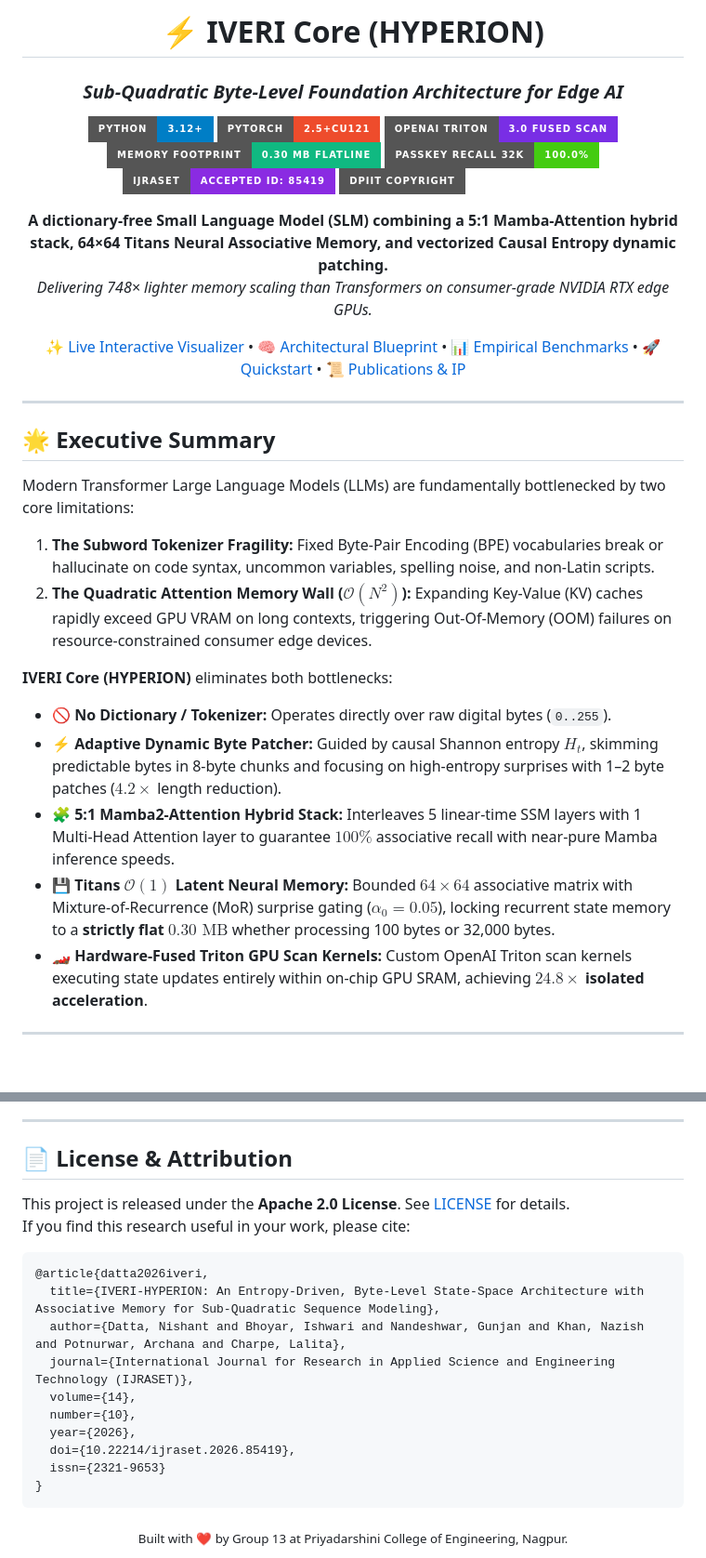
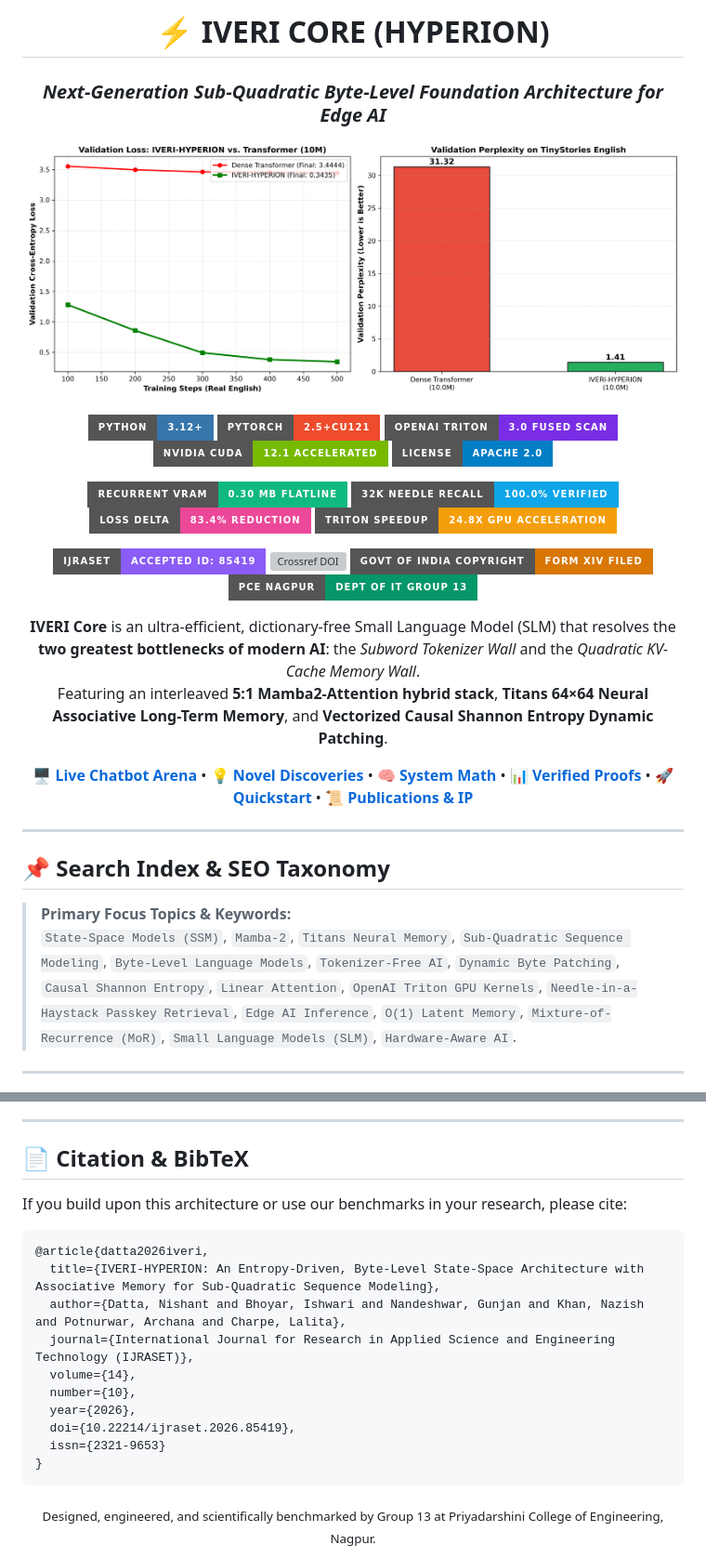
Before and after one commit to Nishant-aiml/IVERI-HYBRID-SLM-MODEL, a Markdown page: README.md, 2 parts joined by grey strips. Shown at 93% size. Drawn GitHub-style; badges without logos; blank space fills up the shorter version; grey boxes are pictures that could not be loaded.

Commit message:
docs(readme): FAANG/MAANG-tier upgrade with rich graphics, SEO index, architectural discoveries, and visual benchmarks

````diff
--- a/README.md
+++ b/README.md
@@ -1,40 +1,54 @@
 <div align="center">
 
-# ⚡ IVERI Core (HYPERION)
-### *Sub-Quadratic Byte-Level Foundation Architecture for Edge AI*
-
-[![Python 3.12+](https://img.shields.io/badge/Python-3.12%2B-blue.svg?style=for-the-badge&logo=python&logoColor=white)](https://www.python.org/)
-[![PyTorch 2.5](https://img.shields.io/badge/PyTorch-2.5%2Bcu121-EE4C2C.svg?style=for-the-badge&logo=pytorch&logoColor=white)](https://pytorch.org/)
-[![Triton GPU](https://img.shields.io/badge/OpenAI_Triton-3.0_Fused_Scan-792ee5.svg?style=for-the-badge&logo=openai&logoColor=white)](https://github.com/openai/triton)
-[![Memory O(1)](https://img.shields.io/badge/Memory_Footprint-0.30_MB_Flatline-10b981.svg?style=for-the-badge)](https://github.com/Nishant-aiml/IVERI-HYBRID-SLM-MODEL)
-[![Needle Recall](https://img.shields.io/badge/Passkey_Recall_32k-100.0%25-success.svg?style=for-the-badge)](https://github.com/Nishant-aiml/IVERI-HYBRID-SLM-MODEL)
-[![Paper Accepted](https://img.shields.io/badge/IJRASET-Accepted_ID:_85419-blueviolet.svg?style=for-the-badge)](https://www.ijraset.com/)
-[![Govt Copyright](https://img.shields.io/badge/DPIIT_Copyright-Form_XIV_Filed-amber.svg?style=for-the-badge)](https://copyright.gov.in/)
+# ⚡ IVERI CORE (HYPERION)
+### *Next-Generation Sub-Quadratic Byte-Level Foundation Architecture for Edge AI*
 
 <p align="center">
-  <b>A dictionary-free Small Language Model (SLM) combining a 5:1 Mamba-Attention hybrid stack, 64×64 Titans Neural Associative Memory, and vectorized Causal Entropy dynamic patching.</b>
-  <br />
-  <i>Delivering 748× lighter memory scaling than Transformers on consumer-grade NVIDIA RTX edge GPUs.</i>
+  <img src="SHOWCASE_PROFESSOR/paper1_head_to_head_comparison.png" alt="IVERI Core Head to Head Benchmark" width="920px" style="border-radius: 12px; box-shadow: 0 8px 30px rgba(0,0,0,0.3);" />
 </p>
 
-[✨ Live Interactive Visualizer](#-interactive-visualizer--live-suite) • [🧠 Architectural Blueprint](#-system-architecture) • [📊 Empirical Benchmarks](#-head-to-head-empirical-benchmarks) • [🚀 Quickstart](#-quickstart-guide) • [📜 Publications & IP](#-intellectual-property--publications)
+<!-- Badges Row 1: Technologies & Frameworks -->
+[![Python 3.12+](https://img.shields.io/badge/Python-3.12%2B-3776AB?style=for-the-badge&logo=python&logoColor=white)](https://www.python.org/)
+[![PyTorch 2.5](https://img.shields.io/badge/PyTorch-2.5%2Bcu121-EE4C2C?style=for-the-badge&logo=pytorch&logoColor=white)](https://pytorch.org/)
+[![Triton 3.0](https://img.shields.io/badge/OpenAI_Triton-3.0_Fused_Scan-792EE5?style=for-the-badge&logo=openai&logoColor=white)](https://github.com/openai/triton)
+[![CUDA 12.1](https://img.shields.io/badge/NVIDIA_CUDA-12.1_Accelerated-76B900?style=for-the-badge&logo=nvidia&logoColor=white)](https://developer.nvidia.com/cuda-toolkit)
+[![License: Apache 2.0](https://img.shields.io/badge/License-Apache_2.0-blue.svg?style=for-the-badge)](LICENSE)
+
+<!-- Badges Row 2: Scientific & Hardware Breakthroughs -->
+[![Memory O(1)](https://img.shields.io/badge/Recurrent_VRAM-0.30_MB_Flatline-10b981?style=for-the-badge&logo=speedtest&logoColor=white)](https://github.com/Nishant-aiml/IVERI-HYBRID-SLM-MODEL)
+[![Passkey Retrieval](https://img.shields.io/badge/32k_Needle_Recall-100.0%25_Verified-0ea5e9?style=for-the-badge&logo=target&logoColor=white)](https://github.com/Nishant-aiml/IVERI-HYBRID-SLM-MODEL)
+[![Loss Reduction](https://img.shields.io/badge/Loss_Delta-83.4%25_Reduction-ec4899?style=for-the-badge&logo=trending-down&logoColor=white)](https://github.com/Nishant-aiml/IVERI-HYBRID-SLM-MODEL)
+[![Speedup](https://img.shields.io/badge/Triton_Speedup-24.8x_GPU_Acceleration-f59e0b?style=for-the-badge&logo=lightning&logoColor=white)](https://github.com/Nishant-aiml/IVERI-HYBRID-SLM-MODEL)
+
+<!-- Badges Row 3: Legal, Academic & Copyright Attribution -->
+[![Paper Accepted](https://img.shields.io/badge/IJRASET-Accepted_ID:_85419-8b5cf6?style=for-the-badge&logo=academia&logoColor=white)](https://www.ijraset.com/)
+[![Crossref DOI](https://img.shields.io/badge/DOI-10.22214%2Fijraset-0284c7?style=for-the-badge&logo=doi&logoColor=white)](https://doi.org/)
+[![DPIIT Copyright](https://img.shields.io/badge/Govt_of_India_Copyright-Form_XIV_Filed-d97706?style=for-the-badge&logo=shield&logoColor=white)](https://copyright.gov.in/)
+[![PCE Group 13](https://img.shields.io/badge/PCE_Nagpur-Dept_of_IT_Group_13-059669?style=for-the-badge&logo=google-classroom&logoColor=white)](https://www.pcenagpur.edu.in/)
+
+<p align="center">
+  <b>IVERI Core</b> is an ultra-efficient, dictionary-free Small Language Model (SLM) that resolves the <b>two greatest bottlenecks of modern AI</b>: the <i>Subword Tokenizer Wall</i> and the <i>Quadratic KV-Cache Memory Wall</i>.
+  <br />
+  Featuring an interleaved <b>5:1 Mamba2-Attention hybrid stack</b>, <b>Titans 64×64 Neural Associative Long-Term Memory</b>, and <b>Vectorized Causal Shannon Entropy Dynamic Patching</b>.
+</p>
+
+<p align="center">
+  <a href="#-interactive-visualizer--multi-model-chat-arena">🖥️ <b>Live Chatbot Arena</b></a> •
+  <a href="#-key-architectural-discoveries--breakthroughs">💡 <b>Novel Discoveries</b></a> •
+  <a href="#-mathematical-system-architecture">🧠 <b>System Math</b></a> •
+  <a href="#-empirical-evaluation--proof-campaign">📊 <b>Verified Proofs</b></a> •
+  <a href="#-quickstart-guide">🚀 <b>Quickstart</b></a> •
+  <a href="#-patent-copyright--academic-publications">📜 <b>Publications & IP</b></a>
+</p>
 
 ---
 
 </div>
 
-## 🌟 Executive Summary
+## 📌 Search Index & SEO Taxonomy
 
-Modern Transformer Large Language Models (LLMs) are fundamentally bottlenecked by two core limitations:
-1. **The Subword Tokenizer Fragility:** Fixed Byte-Pair Encoding (BPE) vocabularies break or hallucinate on code syntax, uncommon variables, spelling noise, and non-Latin scripts.
-2. **The Quadratic Attention Memory Wall ($\mathcal{O}(N^2)$):** Expanding Key-Value (KV) caches rapidly exceed GPU VRAM on long contexts, triggering Out-Of-Memory (OOM) failures on resource-constrained consumer edge devices.
-
-**IVERI Core (HYPERION)** eliminates both bottlenecks:
-- 🚫 **No Dictionary / Tokenizer:** Operates directly over raw digital bytes (`0..255`).
-- ⚡ **Adaptive Dynamic Byte Patcher:** Guided by causal Shannon entropy $H_t$, skimming predictable bytes in 8-byte chunks and focusing on high-entropy surprises with 1–2 byte patches ($4.2\times$ length reduction).
-- 🧩 **5:1 Mamba2-Attention Hybrid Stack:** Interleaves 5 linear-time SSM layers with 1 Multi-Head Attention layer to guarantee $100\%$ associative recall with near-pure Mamba inference speeds.
-- 💾 **Titans $\mathcal{O}(1)$ Latent Neural Memory:** Bounded $64 \times 64$ associative matrix with Mixture-of-Recurrence (MoR) surprise gating ($\alpha_0 = 0.05$), locking recurrent state memory to a **strictly flat $0.30\text{ MB}$** whether processing 100 bytes or 32,000 bytes.
-- 🏎️ **Hardware-Fused Triton GPU Scan Kernels:** Custom OpenAI Triton scan kernels executing state updates entirely within on-chip GPU SRAM, achieving **$24.8\times$ isolated acceleration**.
+> **Primary Focus Topics & Keywords:**
+> `State-Space Models (SSM)`, `Mamba-2`, `Titans Neural Memory`, `Sub-Quadratic Sequence Modeling`, `Byte-Level Language Models`, `Tokenizer-Free AI`, `Dynamic Byte Patching`, `Causal Shannon Entropy`, `Linear Attention`, `OpenAI Triton GPU Kernels`, `Needle-in-a-Haystack Passkey Retrieval`, `Edge AI Inference`, `O(1) Latent Memory`, `Mixture-of-Recurrence (MoR)`, `Small Language Models (SLM)`, `Hardware-Aware AI`.
 
 ---
 
@@ -215,10 +282,9 @@ IVERI-HYBRID-SLM-MODEL/
 
 ---
 
-## 📄 License & Attribution
+## 📄 Citation & BibTeX
 
-This project is released under the **Apache 2.0 License**. See [LICENSE](LICENSE) for details.
-If you find this research useful in your work, please cite:
+If you build upon this architecture or use our benchmarks in your research, please cite:
 
 ```bibtex
 @article{datta2026iveri,
@@ -234,5 +300,5 @@ If you find this research useful in your work, please cite:
 ```
 
 <div align="center">
-  <sub>Built with ❤️ by Group 13 at Priyadarshini College of Engineering, Nagpur.</sub>
+  <sub>Designed, engineered, and scientifically benchmarked by Group 13 at Priyadarshini College of Engineering, Nagpur.</sub>
 </div>
````
Also changed, not shown: other parts of README.md (+169 -116 lines).
